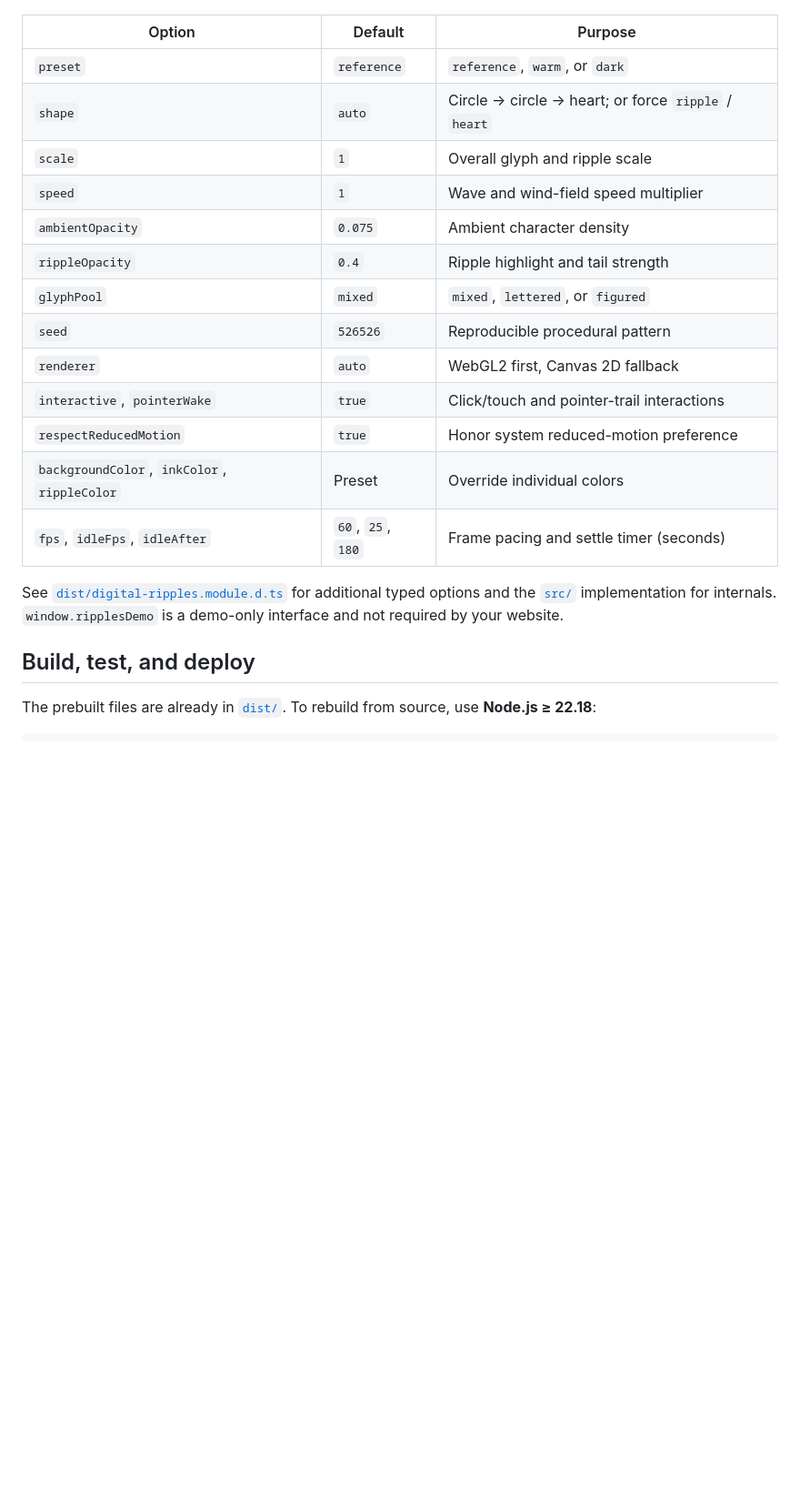
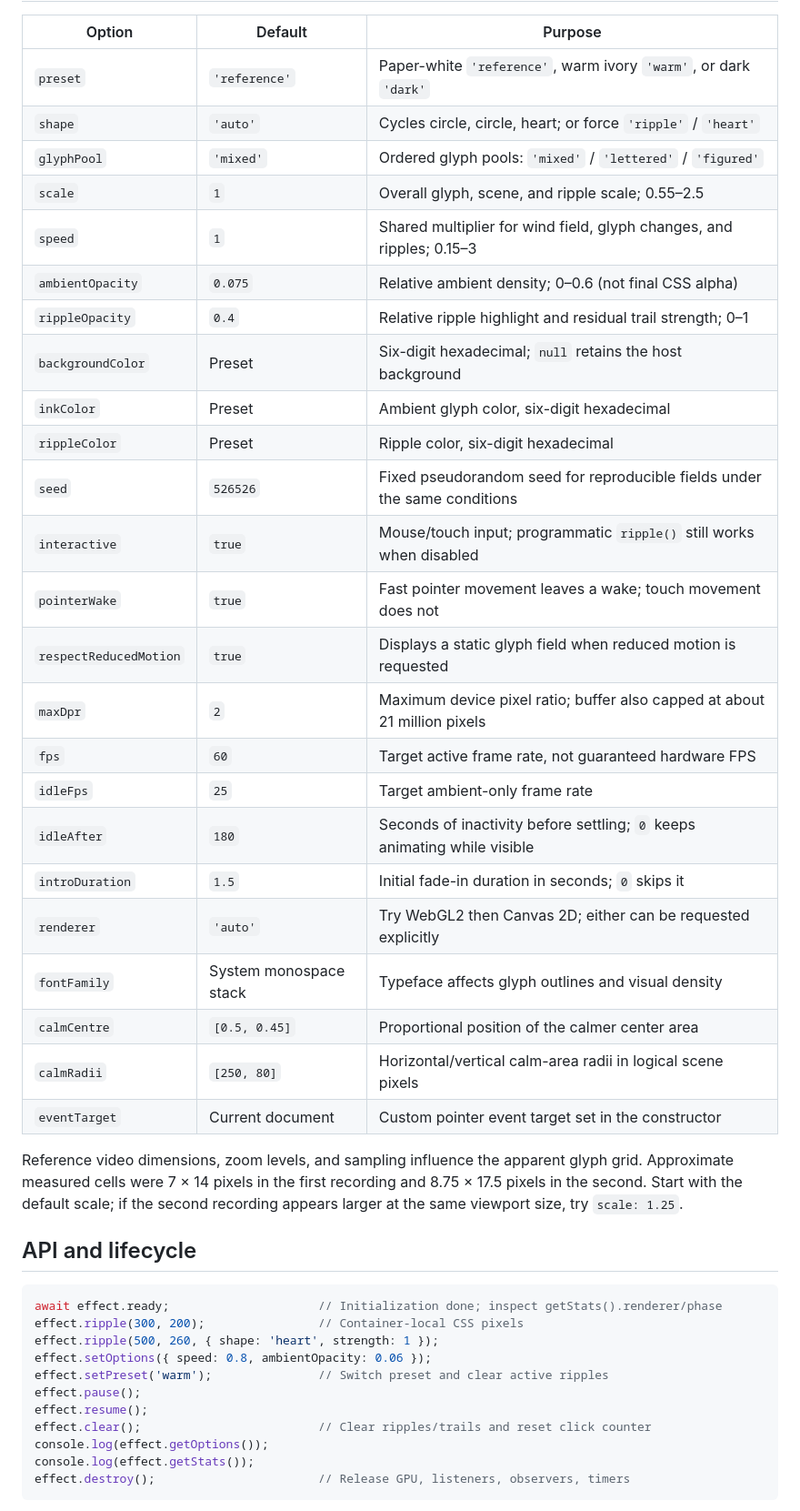
Before and after one commit to zixi526526/clow-waves-web, a Markdown page: README.md, the part around one of its changes. Shown at 91% size. Drawn GitHub-style; blank space fills up the shorter version.

Commit message:
docs: provide complete English and Chinese READMEs with language navigation

````diff
--- a/README.md
+++ b/README.md
@@ -59,22 +95,46 @@ waves.destroy(); // release events, timers, and GPU resources
 
 | Option | Default | Purpose |
 | --- | --- | --- |
-| `preset` | `reference` | `reference`, `warm`, or `dark` |
-| `shape` | `auto` | Circle → circle → heart; or force `ripple` / `heart` |
-| `scale` | `1` | Overall glyph and ripple scale |
-| `speed` | `1` | Wave and wind-field speed multiplier |
-| `ambientOpacity` | `0.075` | Ambient character density |
-| `rippleOpacity` | `0.4` | Ripple highlight and tail strength |
-| `glyphPool` | `mixed` | `mixed`, `lettered`, or `figured` |
-| `seed` | `526526` | Reproducible procedural pattern |
-| `renderer` | `auto` | WebGL2 first, Canvas 2D fallback |
-| `interactive`, `pointerWake` | `true` | Click/touch and pointer-trail interactions |
-| `respectReducedMotion` | `true` | Honor system reduced-motion preference |
-| `backgroundColor`, `inkColor`, `rippleColor` | Preset | Override individual colors |
-| `fps`, `idleFps`, `idleAfter` | `60`, `25`, `180` | Frame pacing and settle timer (seconds) |
+| `preset` | `'reference'` | Paper-white `'reference'`, warm ivory `'warm'`, or dark `'dark'` |
+| `shape` | `'auto'` | Cycles circle, circle, heart; or force `'ripple'` / `'heart'` |
+| `glyphPool` | `'mixed'` | Ordered glyph pools: `'mixed'` / `'lettered'` / `'figured'` |
+| `scale` | `1` | Overall glyph, scene, and ripple scale; 0.55–2.5 |
+| `speed` | `1` | Shared multiplier for wind field, glyph changes, and ripples; 0.15–3 |
+| `ambientOpacity` | `0.075` | Relative ambient density; 0–0.6 (not final CSS alpha) |
+| `rippleOpacity` | `0.4` | Relative ripple highlight and residual trail strength; 0–1 |
+| `backgroundColor` | Preset | Six-digit hexadecimal; `null` retains the host background |
+| `inkColor` | Preset | Ambient glyph color, six-digit hexadecimal |
+| `rippleColor` | Preset | Ripple color, six-digit hexadecimal |
+| `seed` | `526526` | Fixed pseudorandom seed for reproducible fields under the same conditions |
+| `interactive` | `true` | Mouse/touch input; programmatic `ripple()` still works when disabled |
+| `pointerWake` | `true` | Fast pointer movement leaves a wake; touch movement does not |
+| `respectReducedMotion` | `true` | Displays a static glyph field when reduced motion is requested |
+| `maxDpr` | `2` | Maximum device pixel ratio; buffer also capped at about 21 million pixels |
+| `fps` | `60` | Target active frame rate, not guaranteed hardware FPS |
+| `idleFps` | `25` | Target ambient-only frame rate |
+| `idleAfter` | `180` | Seconds of inactivity before settling; `0` keeps animating while visible |
+| `introDuration` | `1.5` | Initial fade-in duration in seconds; `0` skips it |
+| `renderer` | `'auto'` | Try WebGL2 then Canvas 2D; either can be requested explicitly |
+| `fontFamily` | System monospace stack | Typeface affects glyph outlines and visual density |
+| `calmCentre` | `[0.5, 0.45]` | Proportional position of the calmer center area |
+| `calmRadii` | `[250, 80]` | Horizontal/vertical calm-area radii in logical scene pixels |
+| `eventTarget` | Current document | Custom pointer event target set in the constructor |
 
-See [`dist/digital-ripples.module.d.ts`](dist/digital-ripples.module.d.ts) for additional typed options and the [`src/`](src/) implementation for internals. `window.ripplesDemo` is a demo-only interface and not required by your website.
+Reference video dimensions, zoom levels, and sampling influence the apparent glyph grid. Approximate measured cells were 7 × 14 pixels in the first recording and 8.75 × 17.5 pixels in the second. Start with the default scale; if the second recording appears larger at the same viewport size, try `scale: 1.25`.
 
-## Build, test, and deploy
+## API and lifecycle
 
-The prebuilt files are already in [`dist/`](dist/). To rebuild from source, use **Node.js ≥ 22.18**:
+```js
+await effect.ready;                     // Initialization done; inspect getStats().renderer/phase
+effect.ripple(300, 200);                // Container-local CSS pixels
+effect.ripple(500, 260, { shape: 'heart', strength: 1 });
+effect.setOptions({ speed: 0.8, ambientOpacity: 0.06 });
+effect.setPreset('warm');               // Switch preset and clear active ripples
+effect.pause();
+effect.resume();
+effect.clear();                         // Clear ripples/trails and reset click counter
+console.log(effect.getOptions());
+console.log(effect.getStats());
+effect.destroy();                       // Release GPU, listeners, observers, timers
+```
+
````
Also changed, not shown: other parts of README.md (+127 -122 lines), README.zh-CN.md (+16 -2 lines).
